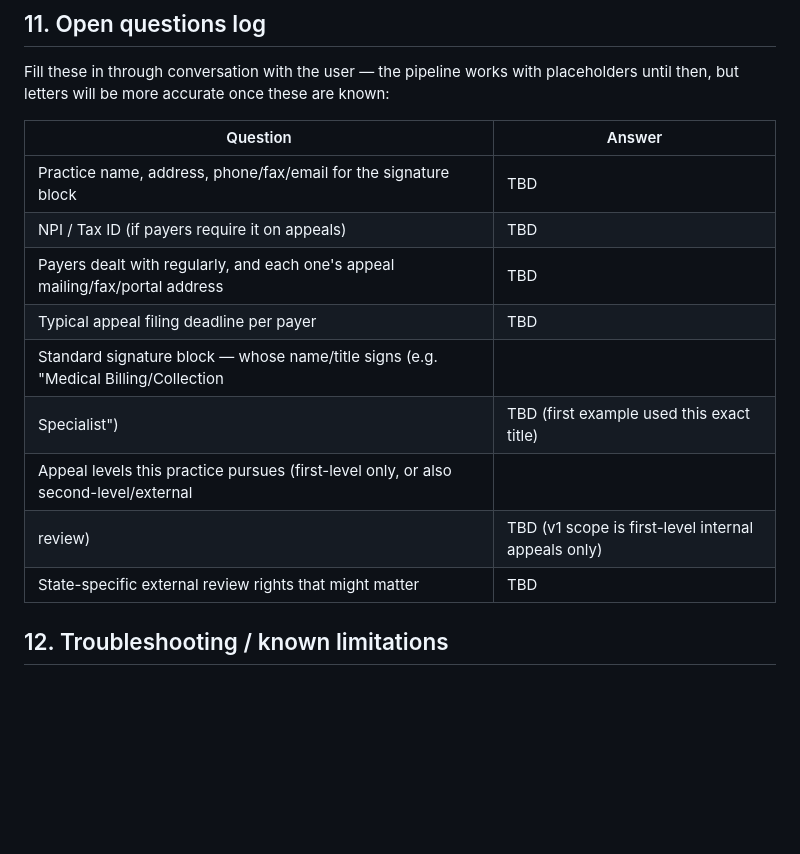
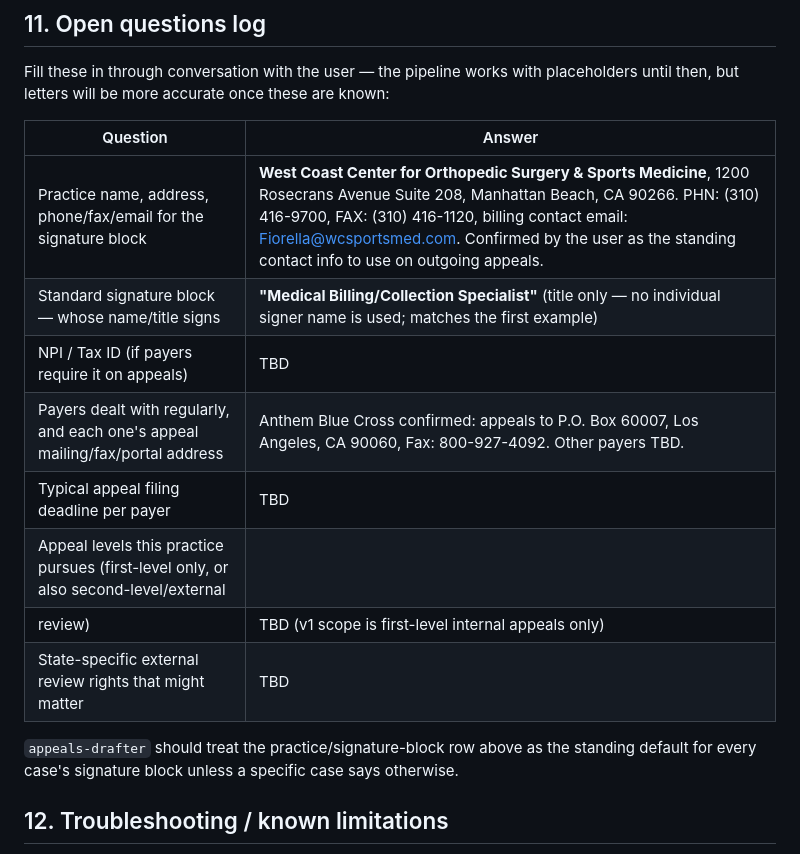
Before and after one commit to dcknowles04/Agent-Testing, a Markdown page: appeals/PLAYBOOK.md, the part around the change. GitHub-like rendering; blank space fills up the shorter version.

Commit message:
Fill in practice signature-block and Anthem appeal-address details in PLAYBOOK.md
Per the user, the footer of the case-001-woodruff example is the practice's real
standing contact info and is fine to use on outgoing appeals going forward.

```diff
--- a/appeals/PLAYBOOK.md
+++ b/appeals/PLAYBOOK.md
@@ -221,15 +221,17 @@ until then, but letters will be more accurate once these are known:
 
 | Question | Answer |
 |---|---|
-| Practice name, address, phone/fax/email for the signature block | TBD |
+| Practice name, address, phone/fax/email for the signature block | **West Coast Center for Orthopedic Surgery & Sports Medicine**, 1200 Rosecrans Avenue Suite 208, Manhattan Beach, CA 90266. PHN: (310) 416-9700, FAX: (310) 416-1120, billing contact email: Fiorella@wcsportsmed.com. Confirmed by the user as the standing contact info to use on outgoing appeals. |
+| Standard signature block — whose name/title signs | **"Medical Billing/Collection Specialist"** (title only — no individual signer name is used; matches the first example) |
 | NPI / Tax ID (if payers require it on appeals) | TBD |
-| Payers dealt with regularly, and each one's appeal mailing/fax/portal address | TBD |
+| Payers dealt with regularly, and each one's appeal mailing/fax/portal address | Anthem Blue Cross confirmed: appeals to P.O. Box 60007, Los Angeles, CA 90060, Fax: 800-927-4092. Other payers TBD. |
 | Typical appeal filing deadline per payer | TBD |
-| Standard signature block — whose name/title signs (e.g. "Medical Billing/Collection
-  Specialist") | TBD (first example used this exact title) |
 | Appeal levels this practice pursues (first-level only, or also second-level/external
   review) | TBD (v1 scope is first-level internal appeals only) |
 | State-specific external review rights that might matter | TBD |
+
+`appeals-drafter` should treat the practice/signature-block row above as the standing
+default for every case's signature block unless a specific case says otherwise.
 
 ## 12. Troubleshooting / known limitations
 
```
